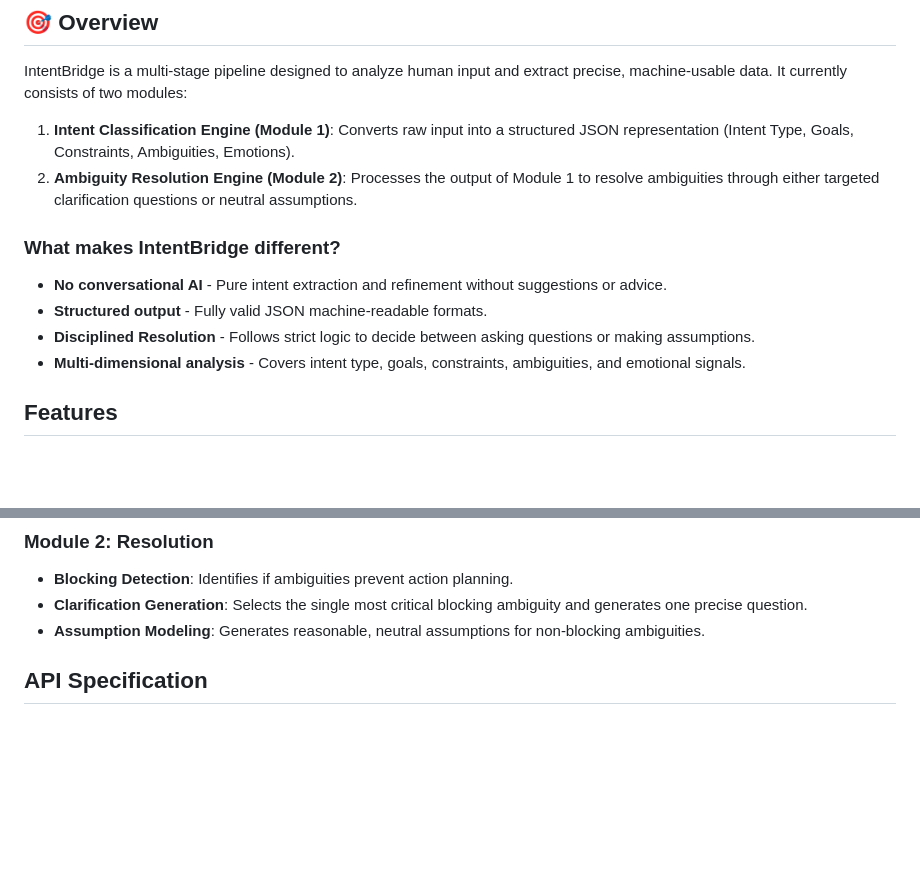
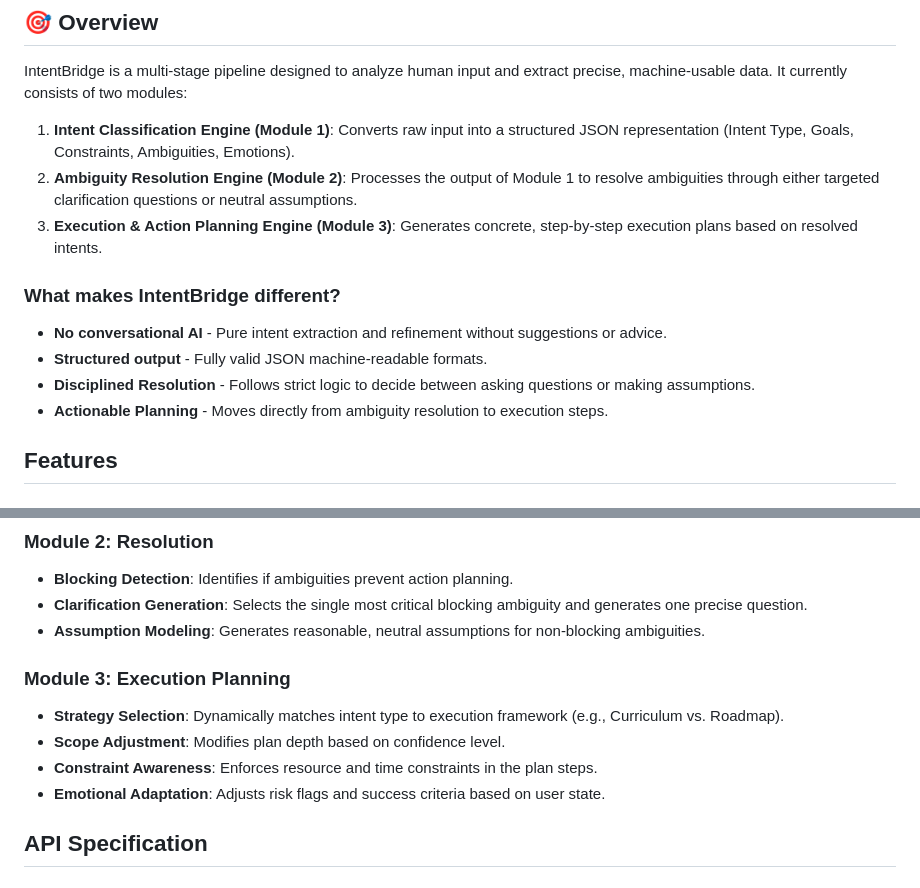
Before and after one commit to Mrvatsan/INTENTBRIDGE, a Markdown page: README.md, 2 parts joined by grey strips. Drawn GitHub-style; blank space fills up the shorter version.

Commit message:
docs: Update README with Module 3 capabilities and endpoints

```diff
--- a/README.md
+++ b/README.md
@@ -18,12 +18,13 @@ IntentBridge is a multi-stage pipeline designed to analyze human input and extra
 
 1.  **Intent Classification Engine (Module 1)**: Converts raw input into a structured JSON representation (Intent Type, Goals, Constraints, Ambiguities, Emotions).
 2.  **Ambiguity Resolution Engine (Module 2)**: Processes the output of Module 1 to resolve ambiguities through either targeted clarification questions or neutral assumptions.
+3.  **Execution & Action Planning Engine (Module 3)**: Generates concrete, step-by-step execution plans based on resolved intents.
 
 ### What makes IntentBridge different?
 - **No conversational AI** - Pure intent extraction and refinement without suggestions or advice.
 - **Structured output** - Fully valid JSON machine-readable formats.
 - **Disciplined Resolution** - Follows strict logic to decide between asking questions or making assumptions.
-- **Multi-dimensional analysis** - Covers intent type, goals, constraints, ambiguities, and emotional signals.
+- **Actionable Planning** - Moves directly from ambiguity resolution to execution steps.
 
 ## Features
 
@@ -39,6 +40,12 @@ IntentBridge is a multi-stage pipeline designed to analyze human input and extra
 - **Blocking Detection**: Identifies if ambiguities prevent action planning.
 - **Clarification Generation**: Selects the single most critical blocking ambiguity and generates one precise question.
 - **Assumption Modeling**: Generates reasonable, neutral assumptions for non-blocking ambiguities.
+
+### Module 3: Execution Planning
+- **Strategy Selection**: Dynamically matches intent type to execution framework (e.g., Curriculum vs. Roadmap).
+- **Scope Adjustment**: Modifies plan depth based on confidence level.
+- **Constraint Awareness**: Enforces resource and time constraints in the plan steps.
+- **Emotional Adaptation**: Adjusts risk flags and success criteria based on user state.
 
 ## API Specification
 
```
